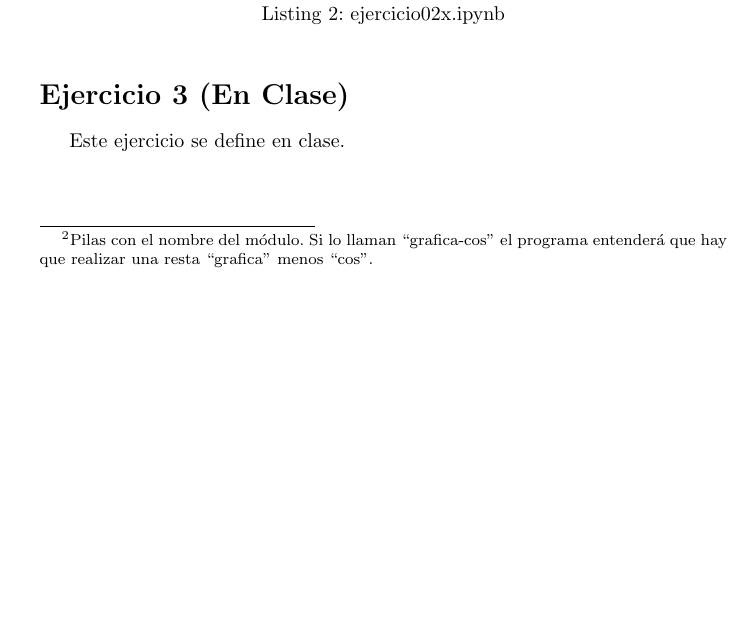
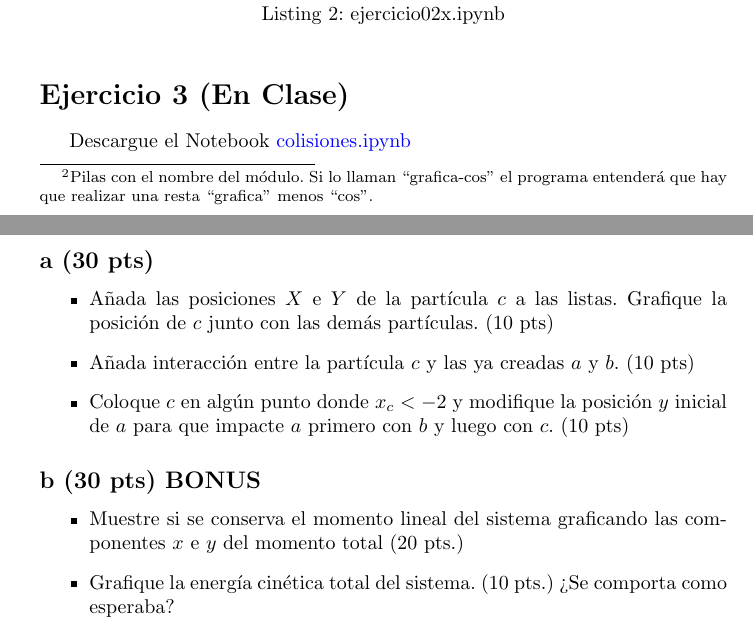
Before and after one commit to ComputoCienciasUniandes/FISI2026-201910, a LaTeX problem sheet (Talleres/Grupo_2/hw06.tex): part of page 3 of 3 before the commit and two parts of pages 3 and 4 of 4 after it, the two joined at a grey line, cut so that both start at the same text, the shorter picture padded with empty space. Compiled offline with pdfLaTeX.

Commit message:
HW06 updated

```diff
--- a/Talleres/Grupo_2/hw06.tex
+++ b/Talleres/Grupo_2/hw06.tex
@@ -143,7 +143,26 @@ with imageio.get_writer('pelicula.gif', mode='I') as writer:
         writer.append_data(image)
 \end{lstlisting}
 
+
 \section*{Ejercicio 3 (En Clase)}
-Este ejercicio se define en clase.
+
+Descargue el Notebook \href{https://github.com/ComputoCienciasUniandes/FISI2026-201910/raw/master/Talleres/Grupo_2/colisiones.ipynb}{colisiones.ipynb}
+
+\subsection*{a (30 pts)}
+
+\begin{itemize}
+    \item Añada las posiciones $X$ e $Y$ de la partícula $c$ a las listas. Grafique la posición de $c$ junto con las demás partículas. (10 pts)
+    \item Añada interacción entre la partícula $c$ y las ya creadas $a$ y $b$. (10 pts)
+    \item Coloque $c$ en algún punto donde $x_c < -2$ y modifique la posición $y$ inicial de $a$ para que impacte $a$ primero con $b$ y luego con $c$. (10 pts)
+
+
+\end{itemize}
+
+\subsection*{b (30 pts) BONUS}
+\begin{itemize}
+    \item Muestre si se conserva el momento lineal del sistema graficando las componentes $x$ e $y$ del momento total (20 pts.)
+    \item Grafique la energía cinética total del sistema. (10 pts.)
+    ¿Se comporta como esperaba?
+\end{itemize}
 
 \end{document}
```
Also changed, not shown: Talleres/Grupo_2/hw06.pdf, 2 other files.
